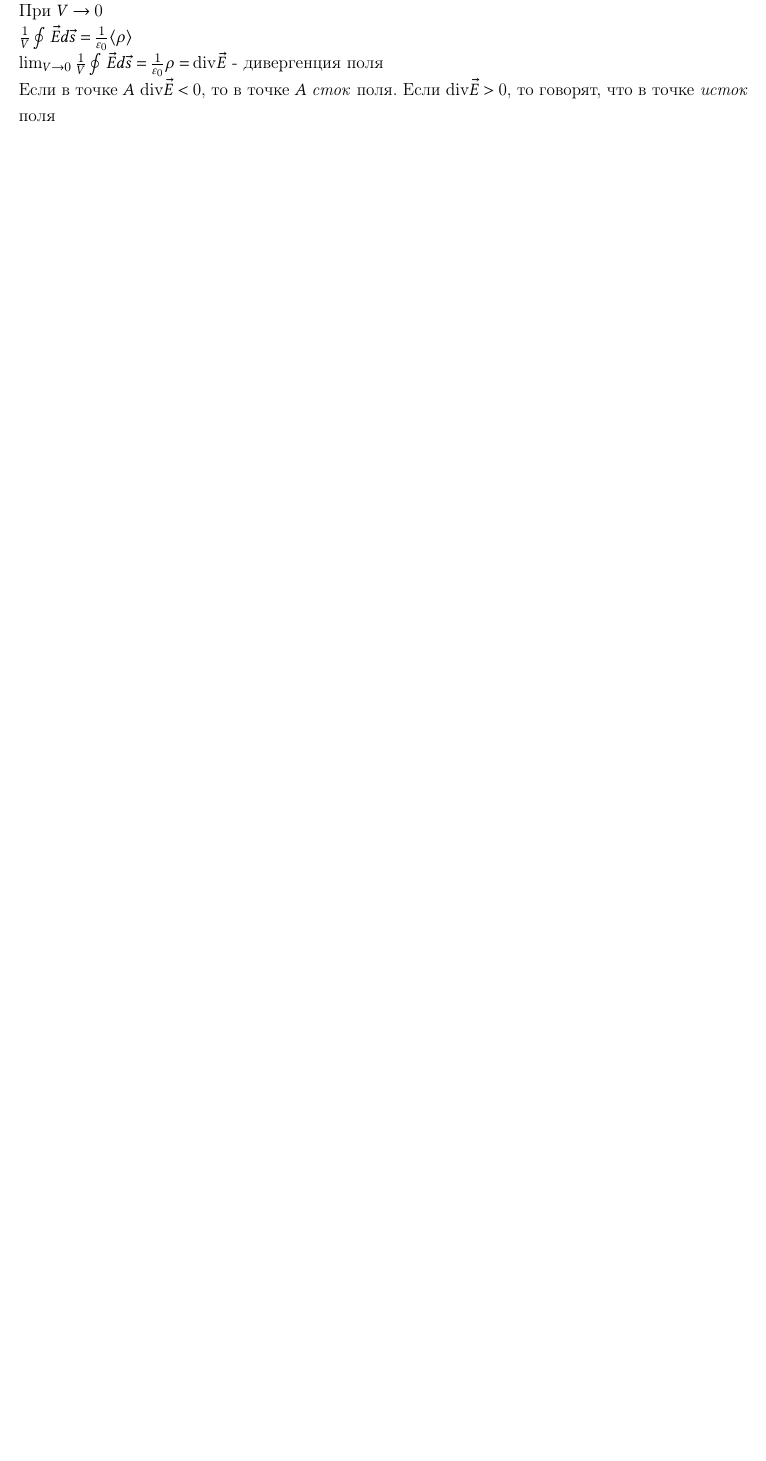
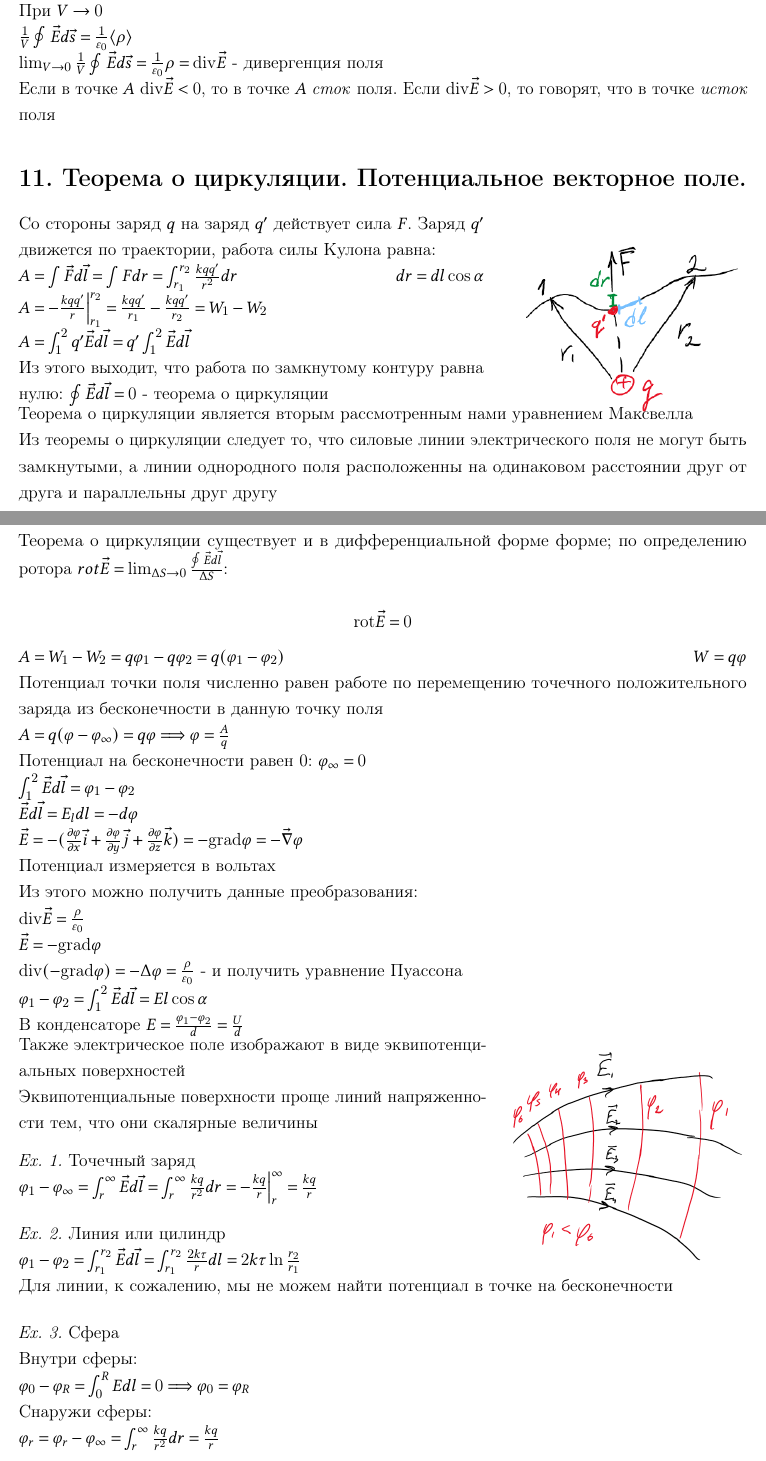
Before and after one commit to pelmesh619/itmo_conspects, a LaTeX document (physics1/physics1_superconspect.tex): part of page 24 of 32 before the commit and two parts of pages 24 and 25 of 35 after it, the two joined at a grey line, cut so that both start at the same text, the shorter picture padded with empty space. Compiled offline with pdfLaTeX.

Commit message:
update physics1 superconspect

```diff
--- a/physics1/physics1_superconspect.tex
+++ b/physics1/physics1_superconspect.tex
@@ -1512,3 +1512,99 @@
     Если в точке $A$ $\mathrm{div} \vec{E} < 0$, то в точке $A$ \textit{сток} поля. Если $\mathrm{div} \vec{E} > 0$,
     то говорят, что в точке \textit{исток} поля
 % end physics1_2024_11_18.tex
+
+% begin <re.Match object; span=(97, 115), match='\n$date$=25.11.2024'>
+
+
+
+
+
+\section{11. Теорема о циркуляции. Потенциальное векторное поле.}
+
+\begin{minipage}{\textwidth}
+    \begin{wrapfigure}{r}{0pt}
+        \includegraphics[width=6cm]{physics1/images/physics1_2024_11_25_1}
+    \end{wrapfigure}
+
+    Со стороны заряд $q$ на заряд $q^\prime$ действует сила $F$. Заряд $q^\prime$ движется по траектории, работа силы Кулона равна:
+
+    $A = \int \vec{F}d\vec{l} = \int F dr = \int_{r_1}^{r_2} \frac{kqq^\prime}{r^2} dr$ \hfill $dr = dl \cos\alpha$
+
+    $A = -\frac{kqq^\prime}{r} \Big|_{r_1}^{r_2} = \frac{kqq^\prime}{r_1} - \frac{kqq^\prime}{r_2} = W_1 - W_2$
+
+    $A = \int_1^2 q^\prime \vec{E} d\vec{l} = q^\prime \int_1^2 \vec{E}d\vec{l}$
+
+    Из этого выходит, что работа по замкнутому контуру равна нулю: $\oint \vec{E}d\vec{l} = 0$ - теорема о циркуляции
+\end{minipage}
+
+Теорема о циркуляции является вторым рассмотренным нами уравнением Максвелла
+
+Из теоремы о циркуляции следует то, что силовые линии электрического поля не могут быть замкнутыми, а линии
+однородного поля расположенны на одинаковом расстоянии друг от друга и параллельны друг другу
+
+Теорема о циркуляции существует и в дифференциальной форме форме;
+по определению ротора $\math{rot} \vec{E} = \lim_{\Delta S \to 0} \frac{\oint \vec{E}d\vec{l}}{\Delta S}$:
+
+\[\mathrm{rot} \vec{E} = 0\]
+
+$A = W_1 - W_2 = q\varphi_1 - q\varphi_2 = q(\varphi_1 - \varphi_2) \hfill W = q \varphi$
+
+Потенциал точки поля численно равен работе по перемещению точечного положительного заряда из бесконечности
+в данную точку поля
+
+$A = q(\varphi - \varphi_\infty) = q\varphi \Longrightarrow \varphi = \frac{A}{q}$
+
+Потенциал на бесконечности равен 0: $\varphi_\infty = 0$
+
+$\int_1^2 \vec{E} d\vec{l} = \varphi_1 - \varphi_2$
+
+$\vec{E}d\vec{l} = E_l dl = -d\varphi$
+
+$\vec{E} = -(\frac{\partial \varphi}{\partial x}\vec{i} + \frac{\partial \varphi}{\partial y}\vec{j} + \frac{\partial \varphi}{\partial z}\vec{k}) = -\mathrm{grad} \varphi = -\vec{\nabla} \varphi$
+
+Потенциал измеряется в вольтах
+
+Из этого можно получить данные преобразования:
+
+$\mathrm{div} \vec{E} = \frac{\rho}{\varepsilon_0}$
+
+$\vec{E} = -\mathrm{grad} \varphi$
+
+$\mathrm{div}(-\mathrm{grad} \varphi) = -\Delta \varphi = \frac{\rho}{\varepsilon_0}$ - и получить уравнение Пуассона
+
+$\varphi_1 - \varphi_2 = \int_1^2 \vec{E}d\vec{l} = El\cos\alpha$
+
+В конденсаторе $E = \frac{\varphi_1 - \varphi_2}{d} = \frac{U}{d}$
+
+\begin{minipage}{\textwidth}
+    \begin{wrapfigure}{r}{0pt}
+        \includegraphics[width=6cm]{physics1/images/physics1_2024_11_25_2}
+    \end{wrapfigure}
+    Также электрическое поле изображают в виде эквипотенциальных поверхностей
+
+    Эквипотенциальные поверхности проще линий напряженности тем, что они скалярные величины
+\end{minipage}
+
+\ExN{1} Точечный заряд
+
+$\varphi_1 - \varphi_\infty = \int_r^\infty \vec{E}d\vec{l} = \int_r^\infty \frac{kq}{r^2} dr = -\frac{kq}{r} \Big|_r^\infty = \frac{kq}{r}$
+
+\ExN{2} Линия или цилиндр
+
+$\varphi_1 - \varphi_2 = \int_{r_1}^{r_2} \vec{E}d\vec{l} = \int_{r_1}^{r_2} \frac{2k\tau}{r} dl = 2k\tau \ln\frac{r_2}{r_1}$
+
+Для линии, к сожалению, мы не можем найти потенциал в точке на бесконечности
+
+\ExN{3} Сфера
+
+Внутри сферы:
+
+$\varphi_0 - \varphi_R = \int_0^R Edl = 0 \Longrightarrow \varphi_0 = \varphi_R$
+
+Снаружи сферы:
+
+$\varphi_r = \varphi_r - \varphi_\infty = \int_r^\infty \frac{kq}{r^2} dr = \frac{kq}{r}$
+
+\begin{center}
+    \includegraphics[width=0.9\textwidth]{physics1/images/physics1_2024_11_25_3}
+\end{center}
```
Also changed, not shown: conspects/physics1/physics1_superconspect.pdf, physics1/physics1_superconspect.tex (43 more changed lines).
